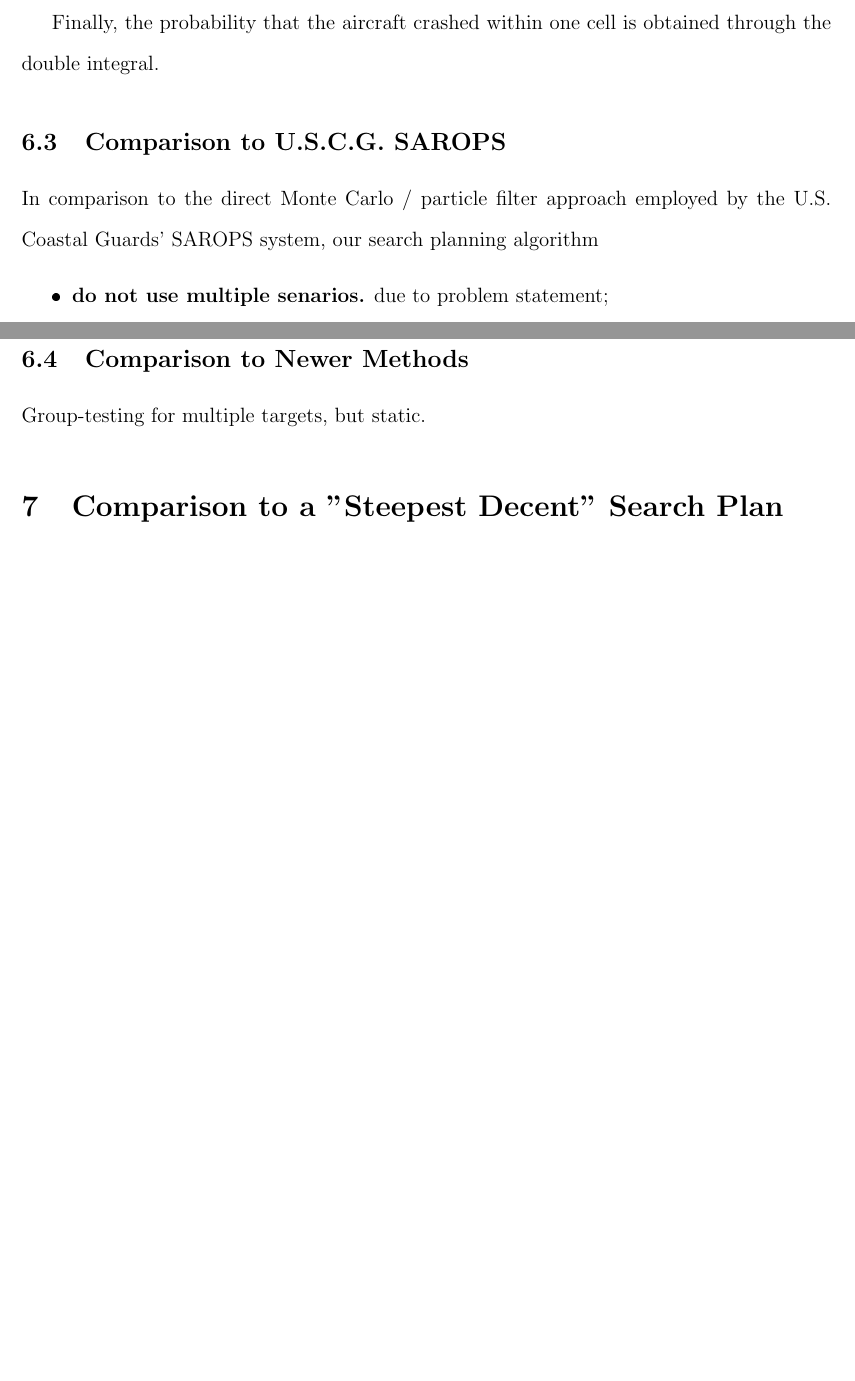
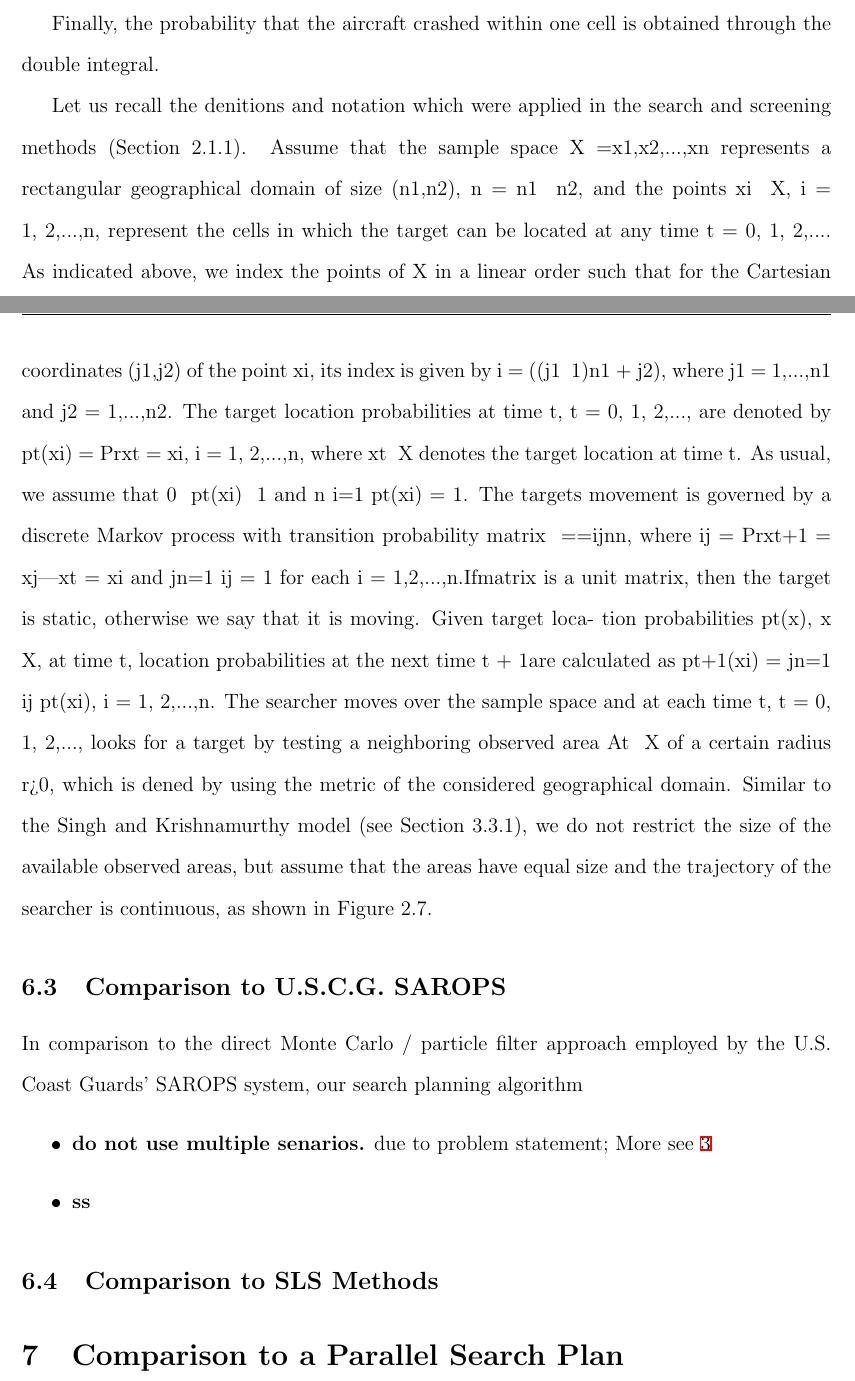
Before and after one commit to AnnaPeng/COMAP-MCM-41747, a LaTeX document (SpannMCMtemplate.tex): two parts of pages 8 and 9 of 17 before the commit and two parts of pages 9 and 10 of 18 after it, joined at a grey line, cut so that both start at the same text, the shorter picture padded with empty space. The pictures show the PDF file SpannMCMtemplate.pdf that the author committed with the source.

Commit message:
new commit

```diff
--- a/SpannMCMtemplate.tex
+++ b/SpannMCMtemplate.tex
@@ -335,6 +338,29 @@ Finally, the probability that the aircraft crashed within one cell is obtained t
 
 %%%% Use & to split columns in align mode.  The * is optional, makes the equation not have a number.  You can have as many &'s per line as needed.
 
+Let us recall the deﬁnitions and notation which were applied in the search and screening
+methods (Section 2.1.1). Assume that the sample space X ={x1,x2,...,xn} represents a
+rectangular geographical domain of size (n1,n2), n = n1 × n2, and the points xi ∈ X, i =
+1, 2,...,n, represent the cells in which the target can be located at any time t = 0, 1, 2,....
+As indicated above, we index the points of X in a linear order such that for the Cartesian
+coordinates (j1,j2) of the point xi, its index is given by i = ((j1 − 1)n1 + j2), where
+j1 = 1,...,n1 and j2 = 1,...,n2.
+The target location probabilities at time t, t = 0, 1, 2,..., are denoted by pt(xi) =
+Pr{xt = xi}, i = 1, 2,...,n, where xt ∈ X denotes the target location at time t. As usual,
+we assume that 0 ≤ pt(xi) ≤ 1 and
+鬀n
+i=1 pt(xi) = 1. The target’s movement is governed
+by a discrete Markov process with transition probability matrix ρ ==ρij靀n×n, where ρij =
+Pr{xt+1 = xj|xt = xi} and 鷀jn=1 ρij = 1 for each i = 1,2,...,n.Ifmatrixρ is a unit
+matrix, then the target is static, otherwise we say that it is moving. Given target loca-
+tion probabilities pt(x), x ∈ X, at time t, location probabilities at the next time t + 1are
+calculated as pt+1(xi) = 鍰jn=1 ρij pt(xi), i = 1, 2,...,n.
+The searcher moves over the sample space and at each time t, t = 0, 1, 2,..., looks
+for a target by testing a neighboring observed area At ⊂ X of a certain radius r>0, which
+is deﬁned by using the metric of the considered geographical domain. Similar to the Singh
+and Krishnamurthy model (see Section 3.3.1), we do not restrict the size of the available
+observed areas, but assume that the areas have equal size and the trajectory of the searcher
+is continuous, as shown in Figure 2.7.
 
 
 
@@ -351,21 +377,21 @@ Finally, the probability that the aircraft crashed within one cell is obtained t
 
 %\section{}\label{labelme}
 
-In comparison to the direct Monte Carlo / particle filter approach employed by the U.S. Coastal Guards' SAROPS system, our search planning algorithm
+In comparison to the direct Monte Carlo / particle filter approach employed by the U.S. Coast Guards' SAROPS system, our search planning algorithm
 \begin{itemize}
-	\item \textbf{do not use multiple senarios.} due to problem statement;
+	\item \textbf{do not use multiple senarios.} due to problem statement; More see \ref{sec:assumptions}
 	\item \textbf{ss}
 \end{itemize}
 
 
-\subsection{Comparison to Newer Methods}\label{subsec:newer}
-Group-testing for multiple targets, but static.
+\subsection{Comparison to SLS Methods}\label{subsec:newer}
+
 
 
 %\newpage
 
 %%%%%%%%%%%%%%%%%%%%%%%%%%%%%%%%%%%%%%%%%%%%%%%%%%%%%%%%%%%%%%%%%%
-\section{Comparison to a "Steepest Decent" Search Plan}\label{sec:greedyalg}
+\section{Comparison to a Parallel Search Plan}\label{sec:greedyalg}
 
 %%% Besides your main model, always have a ``control'' algorithm to compare to.  It's even better if you can think of an extra ``good'' algorithm as well.
 
@@ -375,6 +399,21 @@ also multiple agent/single agent etc.
 
 
 
+
+
+
+%\newpage
+%%%%%%%%%%%%%%%%%%%%%%%%%%%%%%%%%%%%%%%%%%%%%%%%%%%%%%%%%%%%%%%%%%
+%\section{Comparison to a "Steepest Decent" Search Plan}\label{sec:greedyalg}
+%
+%%%% Besides your main model, always have a ``control'' algorithm to compare to.  It's even better if you can think of an extra ``good'' algorithm as well.
+%
+%
+%
+%also multiple agent/single agent etc.
+%
+%
+%
 
 %\newpage
 
```
Also changed, not shown: SpannMCMtemplate.pdf, simulation/NoSearchEscapeExplain.png, SpannMCMtemplate.tex (37 more changed lines), 1 other file.
